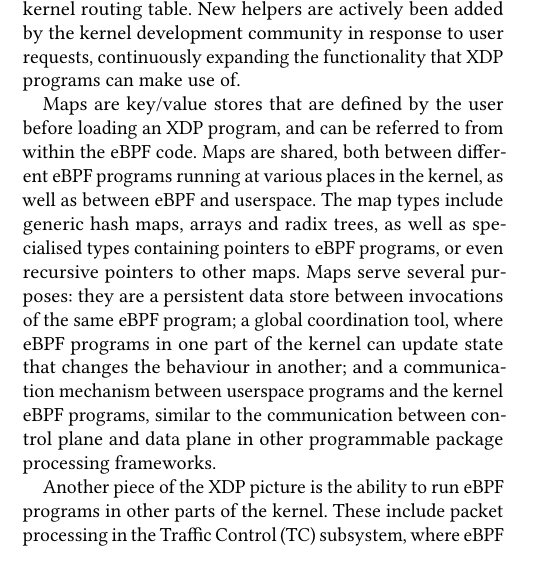
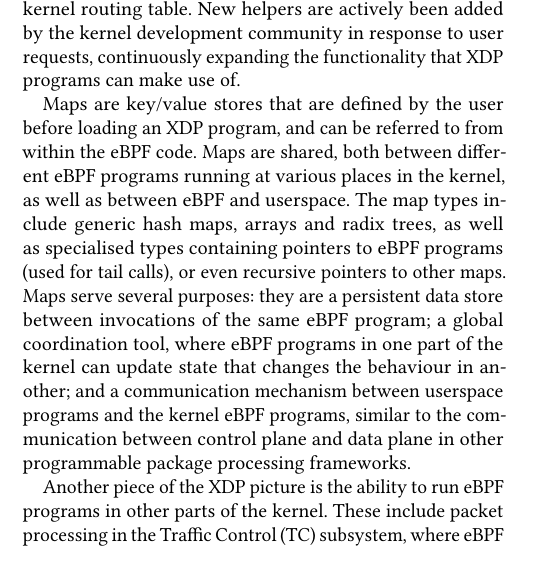
Before and after one commit to tohojo/xdp-paper, a LaTeX paper (xdp-paper.tex): part of one column of page 4 of 13, cut so that both start at the same text. Compiled offline with pdfLaTeX.

Commit message:
Mention specialised map types containing pointers to eBPF program is that is used for tail calls.
Signed-off-by: Jesper Dangaard Brouer <brouer@redhat.com>

```diff
--- a/xdp-paper.tex
+++ b/xdp-paper.tex
@@ -334,13 +334,13 @@ program, and can be referred to from within the eBPF code. Maps are shared, both
 between different eBPF programs running at various places in the kernel, as well
 as between eBPF and userspace. The map types include generic hash maps, arrays
 and radix trees, as well as specialised types containing pointers to eBPF
-programs, or even recursive pointers to other maps. Maps serve several purposes:
-they are a persistent data store between invocations of the same eBPF program; a
-global coordination tool, where eBPF programs in one part of the kernel can
-update state that changes the behaviour in another; and a communication
-mechanism between userspace programs and the kernel eBPF programs, similar to
-the communication between control plane and data plane in other programmable
-package processing frameworks.
+programs (used for tail calls), or even recursive pointers to other maps. Maps
+serve several purposes: they are a persistent data store between invocations of
+the same eBPF program; a global coordination tool, where eBPF programs in one
+part of the kernel can update state that changes the behaviour in another; and a
+communication mechanism between userspace programs and the kernel eBPF programs,
+similar to the communication between control plane and data plane in other
+programmable package processing frameworks.
 
 Another piece of the XDP picture is the ability to run eBPF programs in other
 parts of the kernel. These include packet processing in the Traffic Control (TC)
```
